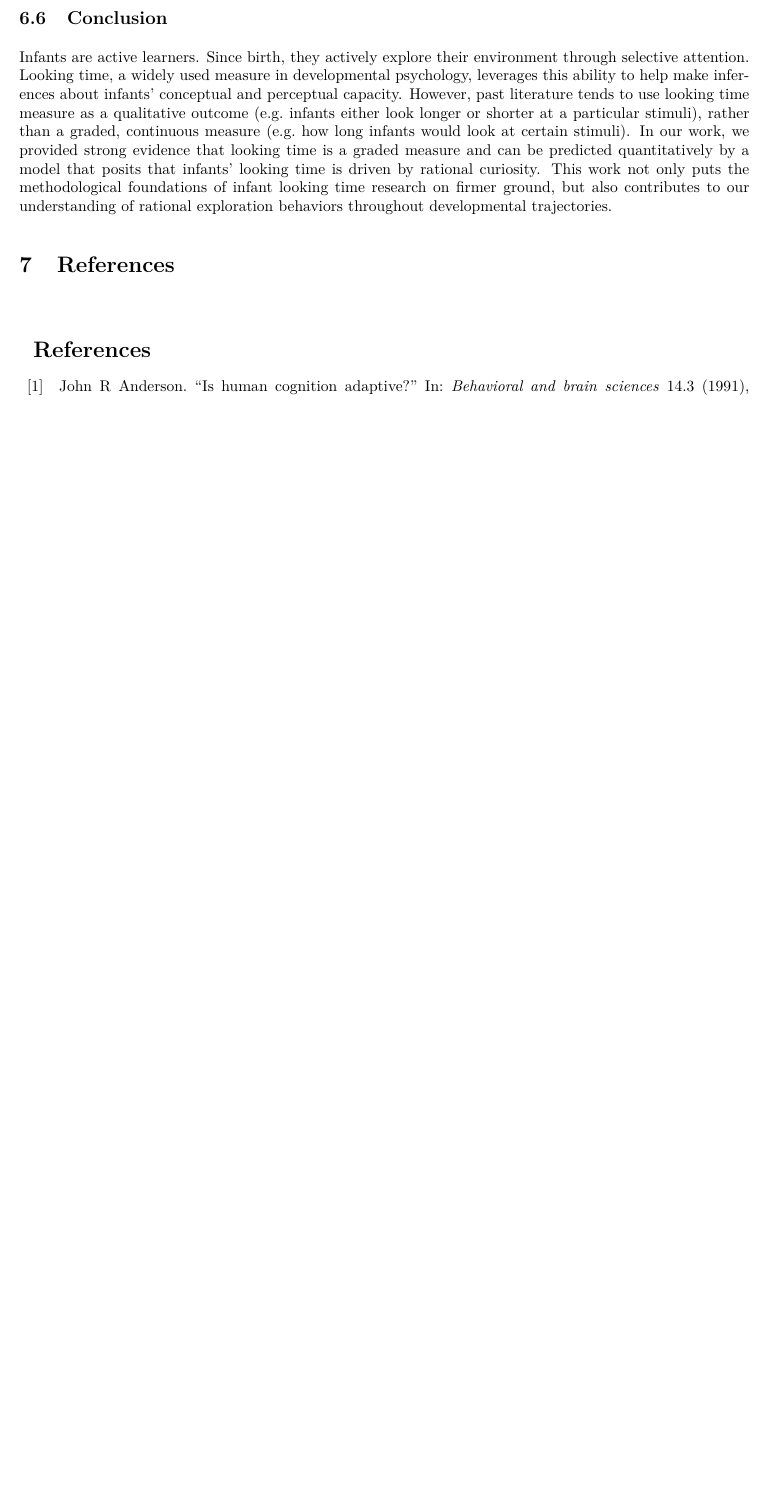
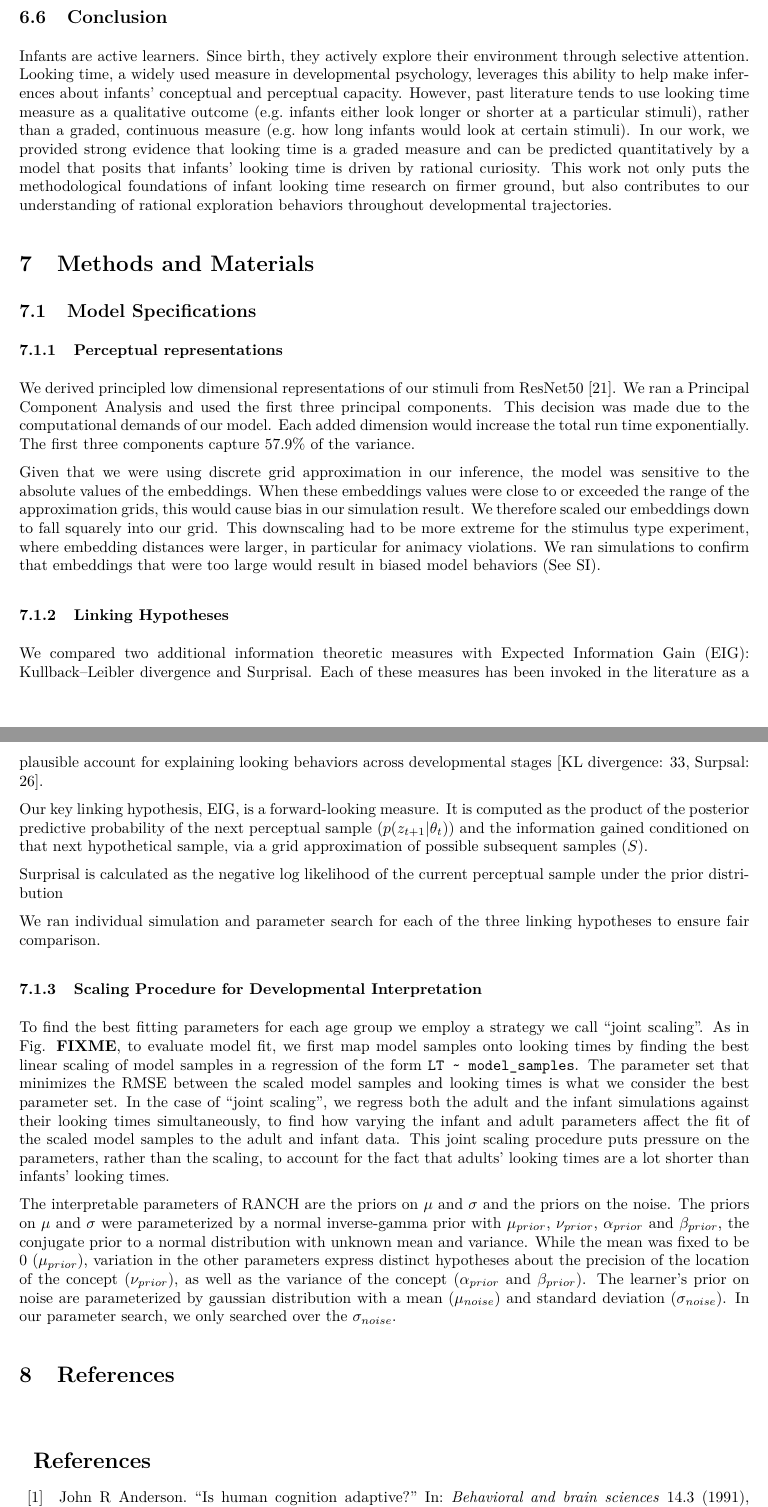
Before and after one commit to GalRaz/pkbb_paper_writing, a LaTeX document (00_main.tex): part of page 13 of 15 before the commit and two parts of pages 13 and 14 of 16 after it, the two joined at a grey line, cut so that both start at the same text, the shorter picture padded with empty space. The pictures show the PDF file 00_main.pdf that the author committed with the source.

Commit message:
some edits to finallly be able to render!

```diff
--- a/00_main.tex
+++ b/00_main.tex
@@ -268,7 +268,7 @@ This adult experiment was procedurally similar to the previous experiment and ha
 We successfully captured similarity-based dishabituation in both infants and adults:
 Similar to the previous experiment, infants showed dishabituation to all novel test trials (identity: \(\beta\) = 0.33; \emph{SE} = 0.16; \emph{t} = 2.08; \emph{p} = 0.04, number: \(\beta\) = 0.32; \emph{SE} = 0.17; \emph{t} = 1.92; \emph{p} = 0.06, animacy: \(\beta\) = 0.33; \emph{SE} = 0.16; \emph{t} = 2.02; \emph{p} = 0.05), except the pose violation, which elicited no significant dishabituation. There was also evidence that the magnitude of dishabituation was related to the similarity of the novel trial: Infants looking time followed the pre-registered expected ordering: animacy \textgreater{} number \textgreater{} identity \textgreater{} pose \textgreater{} background (Figure REF). A control experiment suggested infants showed no baseline differences in looking time between categories (See SI).
 
-Our exact replication via Lookit showed similar, though not identical results: We again found that animacy and number resulted in the strongest dishabituation in infants, and pose violations did not elicit dishabituation. However, unlike the Zoom study, the identity violation did not elicit significant dishabituation in our Lookit study. We suggest potential reasons in the general discussion.
+Our exact replication via Lookit showed similar, though not identical results: We again found that animacy and number resulted in the strongest dishabituation in infants, and pose violations did not elicit dishabituation. However, unlike the Zoom study, the identity violation did not elicit significant dishabituation in our Lookit study \footnote{Note that we pre-registered the identity violation as a data quality check, since we had replicated that effect in both infant experiments. However, surprisingly, the identity condition was the only condition that differed from the Zoom experiment, so here we deviate from pre-registration and report these Lookit findings regardless given the high value of having a second sample of infant data.}. We suggest potential reasons in the general discussion.
 
 In adults, like in previous experiments, we found evidence for habituation (STATS). More importantly, we also found evidence for graded dishabituation: the dishabituation magnitude to animacy violations is larger than to number violations (STATS) and to pose violations (STATS). Same pattern was found for identity type novelty (STATS). However, animacy type novelty was not different from identity type novelty, nor was the number type novelty different from the pose type novelty (STATS). Qualitatively, we found that the ordering for dishabituation magnitude was animacy (STATS) \textgreater{} identity (STATS) \textgreater{} pose (STATS) \textgreater{} and number (STATS).
 
@@ -323,6 +323,37 @@ Importantly, RANCH's predictions outlined in this paper apply to the specific ca
 
 Infants are active learners. Since birth, they actively explore their environment through selective attention. Looking time, a widely used measure in developmental psychology, leverages this ability to help make inferences about infants' conceptual and perceptual capacity. However, past literature tends to use looking time measure as a qualitative outcome (e.g.~infants either look longer or shorter at a particular stimuli), rather than a graded, continuous measure (e.g.~how long infants would look at certain stimuli). In our work, we provided strong evidence that looking time is a graded measure and can be predicted quantitatively by a model that posits that infants' looking time is driven by rational curiosity. This work not only puts the methodological foundations of infant looking time research on firmer ground, but also contributes to our understanding of rational exploration behaviors throughout developmental trajectories.
 
+\hypertarget{methods-and-materials}{%
+\section{Methods and Materials}\label{methods-and-materials}}
+
+\hypertarget{model-specifications}{%
+\subsection{Model Specifications}\label{model-specifications}}
+
+\hypertarget{perceptual-representations-1}{%
+\subsubsection{Perceptual representations}\label{perceptual-representations-1}}
+
+We derived principled low dimensional representations of our stimuli from ResNet50 \autocite{he2016deep}. We ran a Principal Component Analysis and used the first three principal components. This decision was made due to the computational demands of our model. Each added dimension would increase the total run time exponentially. The first three components capture 57.9\% of the variance.
+
+Given that we were using discrete grid approximation in our inference, the model was sensitive to the absolute values of the embeddings. When these embeddings values were close to or exceeded the range of the approximation grids, this would cause bias in our simulation result. We therefore scaled our embeddings down to fall squarely into our grid. This downscaling had to be more extreme for the stimulus type experiment, where embedding distances were larger, in particular for animacy violations. We ran simulations to confirm that embeddings that were too large would result in biased model behaviors (See SI).
+
+\hypertarget{linking-hypotheses}{%
+\subsubsection{Linking Hypotheses}\label{linking-hypotheses}}
+
+We compared two additional information theoretic measures with Expected Information Gain (EIG): Kullback--Leibler divergence and Surprisal. Each of these measures has been invoked in the literature as a plausible account for explaining looking behaviors across developmental stages \autocites[KL divergence:][]{poli2020infants}[Surpsal:][]{kidd2012goldilocks}.
+
+Our key linking hypothesis, EIG, is a forward-looking measure. It is computed as the product of the posterior predictive probability of the next perceptual sample (\(p(z_{t+1}|\theta_t)\)) and the information gained conditioned on that next hypothetical sample, via a grid approximation of possible subsequent samples (\(S\)).
+
+Surprisal is calculated as the negative log likelihood of the current perceptual sample under the prior distribution
+
+We ran individual simulation and parameter search for each of the three linking hypotheses to ensure fair comparison.
+
+\hypertarget{scaling-procedure-for-developmental-interpretation}{%
+\subsubsection{Scaling Procedure for Developmental Interpretation}\label{scaling-procedure-for-developmental-interpretation}}
+
+To find the best fitting parameters for each age group we employ a strategy we call ``joint scaling''. As in Fig. \textcite{FIXME}, to evaluate model fit, we first map model samples onto looking times by finding the best linear scaling of model samples in a regression of the form \texttt{LT\ \textasciitilde{}\ model\_samples}. The parameter set that minimizes the RMSE between the scaled model samples and looking times is what we consider the best parameter set. In the case of ``joint scaling'', we regress both the adult and the infant simulations against their looking times simultaneously, to find how varying the infant and adult parameters affect the fit of the scaled model samples to the adult and infant data. This joint scaling procedure puts pressure on the parameters, rather than the scaling, to account for the fact that adults' looking times are a lot shorter than infants' looking times.
+
+The interpretable parameters of RANCH are the priors on \(\mu\) and \(\sigma\) and the priors on the noise. The priors on \(\mu\) and \(\sigma\) were parameterized by a normal inverse-gamma prior with \(\mu_{prior}\), \(\nu_{prior}\), \(\alpha_{prior}\) and \(\beta_{prior}\), the conjugate prior to a normal distribution with unknown mean and variance. While the mean was fixed to be 0 (\(\mu_{prior}\)), variation in the other parameters express distinct hypotheses about the precision of the location of the concept (\(\nu_{prior}\)), as well as the variance of the concept (\(\alpha_{prior}\) and \(\beta_{prior}\)). The learner's prior on noise are parameterized by gaussian distribution with a mean (\(\mu_{noise}\)) and standard deviation (\(\sigma_{noise}\)). In our parameter search, we only searched over the \(\sigma_{noise}\).
+
 \hypertarget{references}{%
 \section{References}\label{references}}
 
```
Also changed, not shown: 00_main.bbl, 00_main.pdf, 00_main.tex (16 more changed lines), 9 other files.
